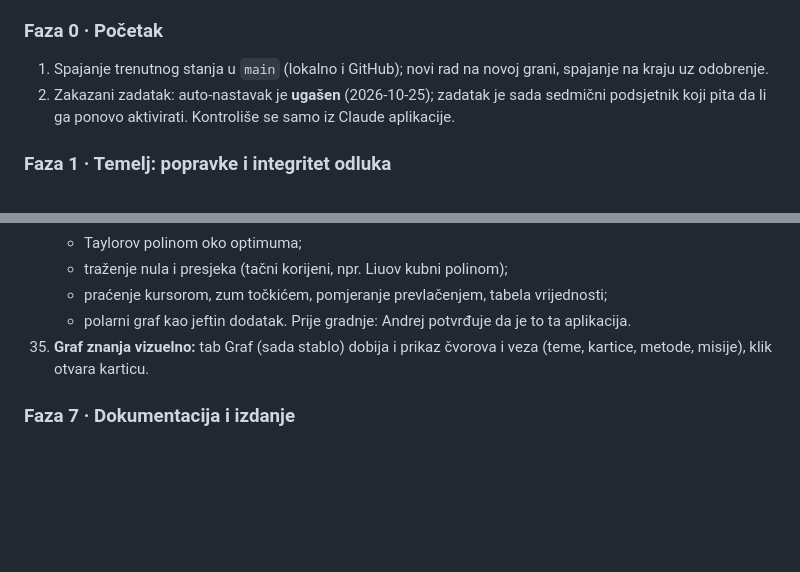
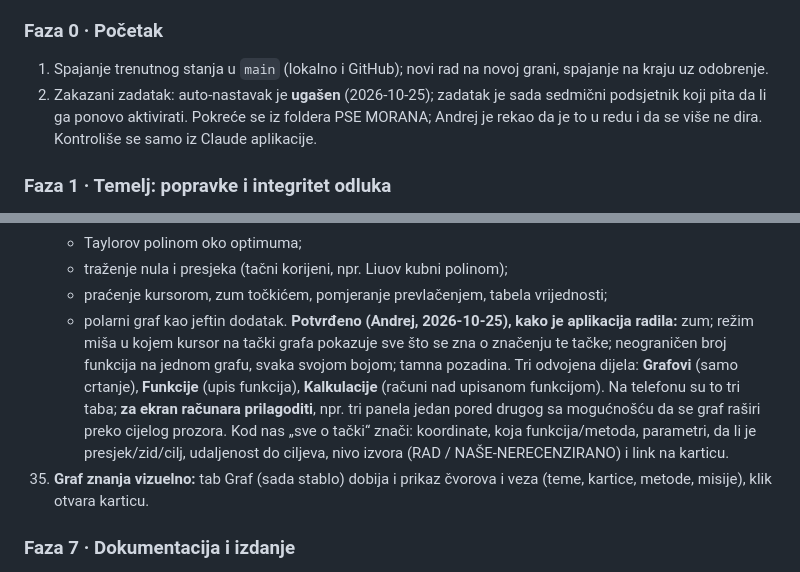
Before and after one commit to andrejristic/pse-riemann, a Markdown page: docs/PLAN.md, 2 parts joined by grey strips. GitHub-like rendering; blank space fills up the shorter version.

Commit message:
PLAN 34: potvrđen opis Calculus Tools (zum, sve o tački, više funkcija u boji, 3 dijela, tamno); podsjetnik ostaje
Co-Authored-By: Claude Opus 5.5 <noreply@anthropic.com>

```diff
--- a/docs/PLAN.md
+++ b/docs/PLAN.md
@@ -142,7 +142,7 @@ Završni proizvod: **.deb i .exe** (verzija 0.2.0, tag `v0.2.0`, `.exe` kao GitH
 
 ### Faza 0 · Početak
 1. Spajanje trenutnog stanja u `main` (lokalno i GitHub); novi rad na novoj grani, spajanje na kraju uz odobrenje.
-2. Zakazani zadatak: auto-nastavak je **ugašen** (2026-10-25); zadatak je sada sedmični podsjetnik koji pita da li ga ponovo aktivirati. Kontroliše se samo iz Claude aplikacije.
+2. Zakazani zadatak: auto-nastavak je **ugašen** (2026-10-25); zadatak je sada sedmični podsjetnik koji pita da li ga ponovo aktivirati. Pokreće se iz foldera PSE MORANA; Andrej je rekao da je to u redu i da se više ne dira. Kontroliše se samo iz Claude aplikacije.
 
 ### Faza 1 · Temelj: popravke i integritet odluka
 3. Popravke A1–A4: „→ ∞“ čuvar se zaista pokreće; detekcija vrtnje prekida generisanje u toku; timeout pokriva i generisanje; nema trke u redu odluka.
@@ -203,7 +203,7 @@ Sve iz ove faze mora biti u završnom .deb i .exe.
     - traženje nula i presjeka (tačni korijeni, npr. Liuov kubni polinom);
     - praćenje kursorom, zum točkićem, pomjeranje prevlačenjem, tabela vrijednosti;
     - polarni graf kao jeftin dodatak.
-    Prije gradnje: Andrej potvrđuje da je to ta aplikacija.
+    **Potvrđeno (Andrej, 2026-10-25), kako je aplikacija radila:** zum; režim miša u kojem kursor na tački grafa pokazuje sve što se zna o značenju te tačke; neograničen broj funkcija na jednom grafu, svaka svojom bojom; tamna pozadina. Tri odvojena dijela: **Grafovi** (samo crtanje), **Funkcije** (upis funkcija), **Kalkulacije** (računi nad upisanom funkcijom). Na telefonu su to tri taba; **za ekran računara prilagoditi**, npr. tri panela jedan pored drugog sa mogućnošću da se graf raširi preko cijelog prozora. Kod nas „sve o tački“ znači: koordinate, koja funkcija/metoda, parametri, da li je presjek/zid/cilj, udaljenost do ciljeva, nivo izvora (RAD / NAŠE-NERECENZIRANO) i link na karticu.
 35. **Graf znanja vizuelno:** tab Graf (sada stablo) dobija i prikaz čvorova i veza (teme, kartice, metode, misije), klik otvara karticu.
 
 ### Faza 7 · Dokumentacija i izdanje
```
Also changed, not shown: CLAUDE.md (+1 -1 lines).
